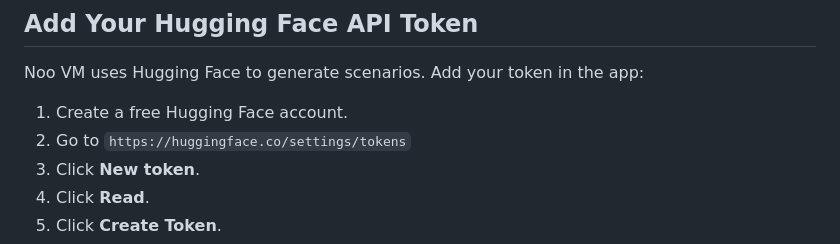
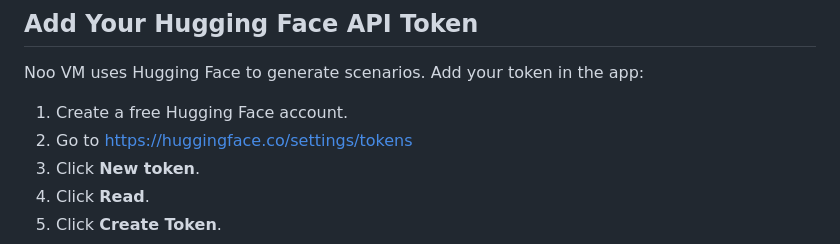
Before and after one commit to noovm/noovm.github.io, a Markdown page: README.md, the part around the change. Drawn GitHub-style.

```diff
--- a/README.md
+++ b/README.md
@@ -32,7 +32,7 @@ Noo VM is built using only free resources: a free Hugging Face API token, free G
 Noo VM uses Hugging Face to generate scenarios. Add your token in the app:
 
 1. Create a free Hugging Face account.
-2. Go to `https://huggingface.co/settings/tokens`
+2. Go to [https://huggingface.co/settings/tokens]((https://huggingface.co/settings/tokens))
 3. Click **New token**.
 4. Click **Read**.
 5. Click **Create Token**.
```
